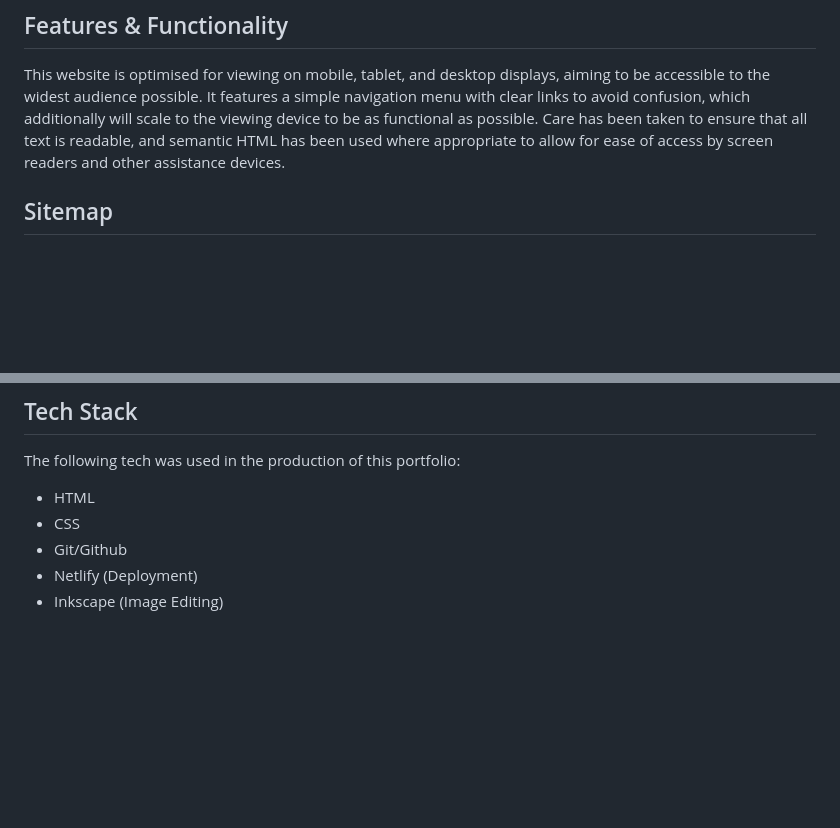
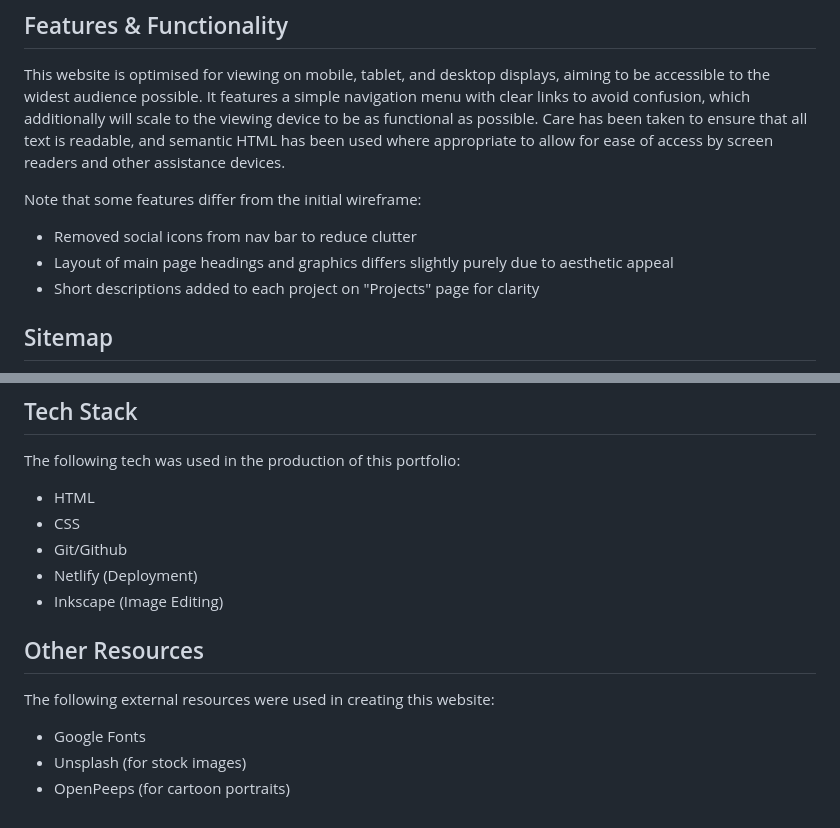
Before and after one commit to Theosaurus-Rex/coder-portfolio, a Markdown page: README.md, 2 parts joined by grey strips. GitHub-like rendering; blank space fills up the shorter version.

```diff
--- a/README.md
+++ b/README.md
@@ -6,6 +6,11 @@ The purpose of this portfolio is to showcase my skills and personality to potent
 ## Features & Functionality
 This website is optimised for viewing on mobile, tablet, and desktop displays, aiming to be accessible to the widest audience possible. It features a simple navigation menu with clear links to avoid confusion, which additionally will scale to the viewing device to be as functional as possible. Care has been taken to ensure that all text is readable, and semantic HTML has been used where appropriate to allow for ease of access by screen readers and other assistance devices.
 
+Note that some features differ from the initial wireframe:
+- Removed social icons from nav bar to reduce clutter
+- Layout of main page headings and graphics differs slightly purely due to aesthetic appeal
+- Short descriptions added to each project on "Projects" page for clarity
+
 ## Sitemap
 
 ![Sitemap for Portfolio](img/sitemap.png)
@@ -22,3 +32,9 @@ The following tech was used in the production of this portfolio:
 - Git/Github
 - Netlify (Deployment)
 - Inkscape (Image Editing)
+
+## Other Resources
+The following external resources were used in creating this website:
+- Google Fonts
+- Unsplash (for stock images)
+- OpenPeeps (for cartoon portraits)
```
Also changed, not shown: other parts of README.md (+5 -0 lines), img/about-desktop.png (added), img/blog-ipad.png (added), img/contact-mobile.png (added), img/iPad-home.png (added), 2 other files.
